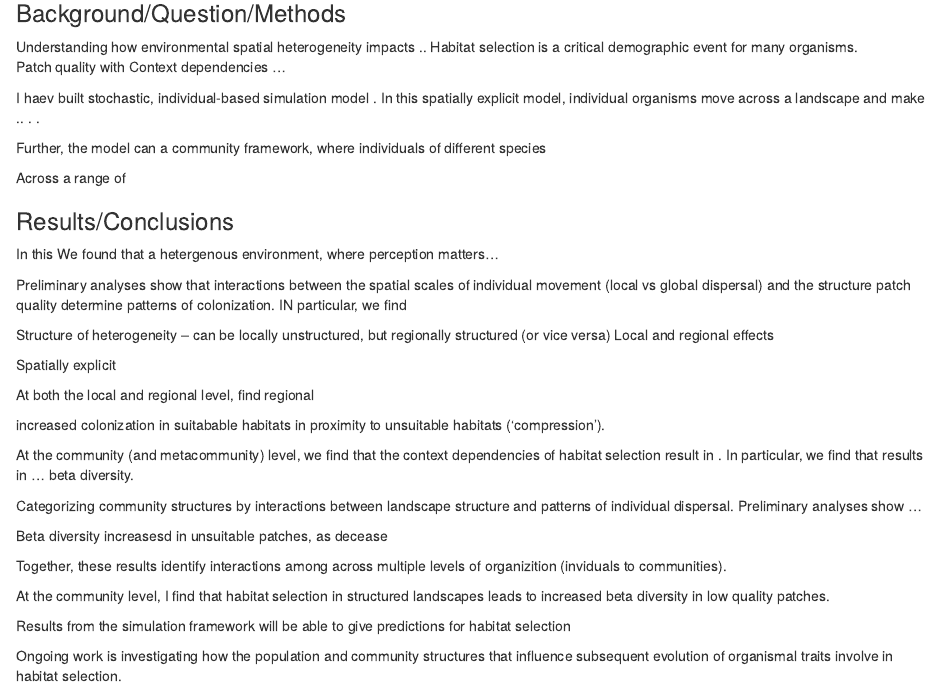
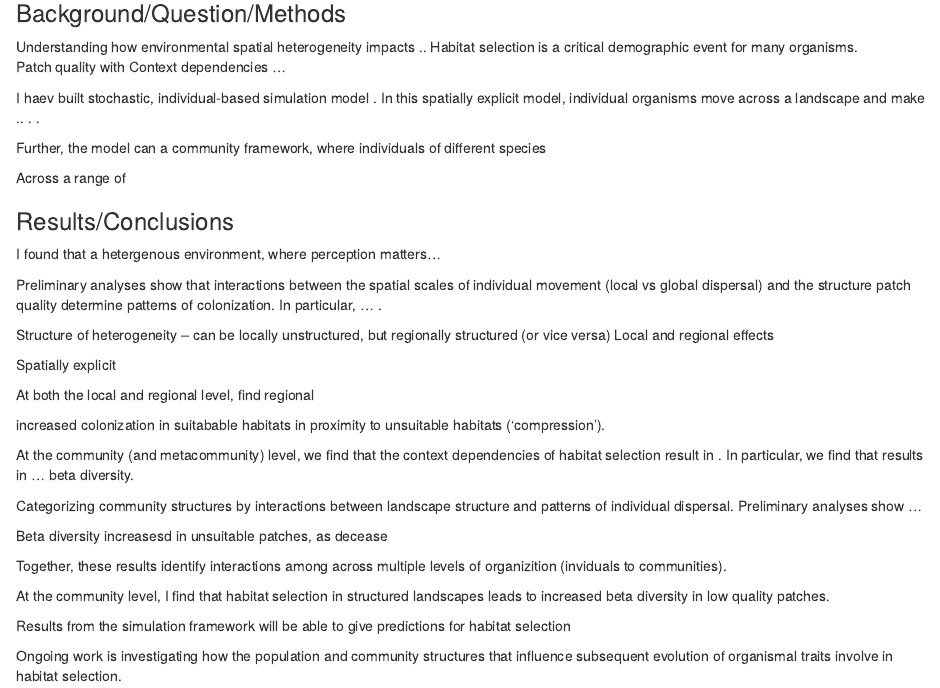
Before and after one commit to peterzee/habitatselection, an R Markdown document (esa_abstract.Rmd): the page in a window 1100 px wide, from 120 px down. Rendered offline with R 4.5, knitr and Pandoc, with nearby package versions.

Commit message:
some more work on the abstract

```diff
--- a/esa_abstract.Rmd
+++ b/esa_abstract.Rmd
@@ -23,10 +23,9 @@ Across a range of
 
 
 ### Results/Conclusions ##
-In this
-We found that a hetergenous environment, where perception matters...
+I found that a hetergenous environment, where perception matters...
 
-Preliminary analyses show that interactions between the spatial scales of individual movement (local vs global dispersal) and the structure patch quality determine patterns of colonization. IN particular, we find
+Preliminary analyses show that interactions between the spatial scales of individual movement (local vs global dispersal) and the structure patch quality determine patterns of colonization. In particular, ... .
 
 
 Structure of heterogeneity -- can be locally unstructured, but regionally structured (or vice versa)
```
